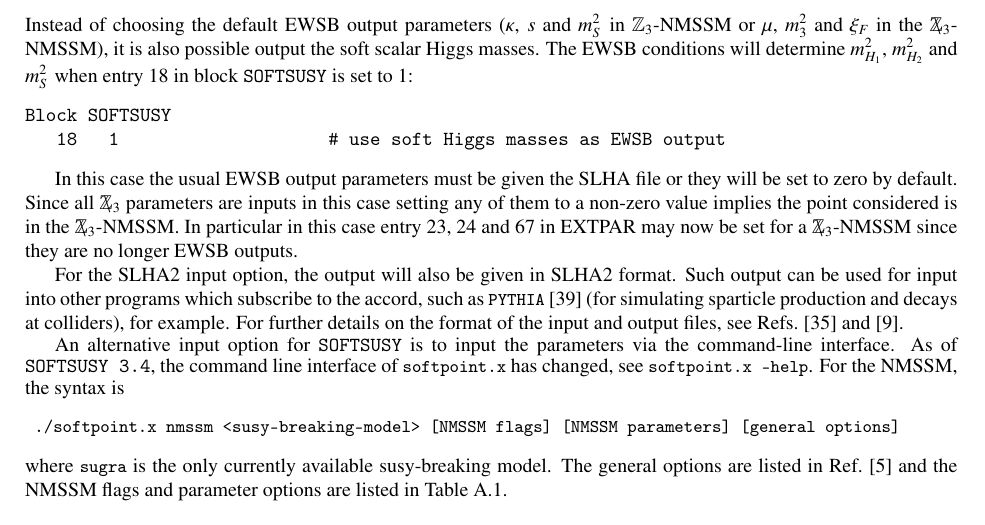
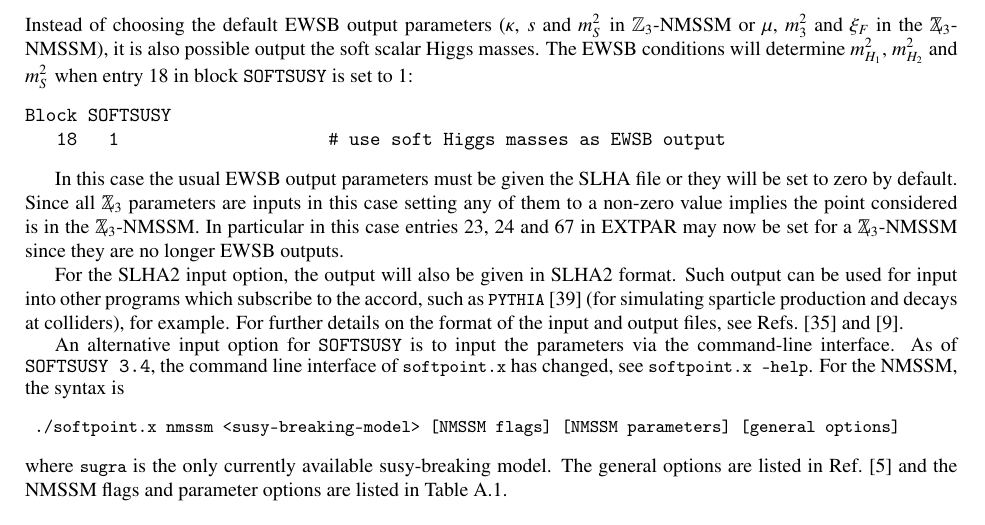
Before and after one commit to BAllanach/softsusy, a LaTeX paper (doc/nmssmManual.tex): part of page 12 of 24, cut so that both start at the same text. Compiled offline with pdfLaTeX.

Commit message:
entry --> entries

```diff
--- a/doc/nmssmManual.tex
+++ b/doc/nmssmManual.tex
@@ -939,7 +939,7 @@ Block SOFTSUSY
    18   1                    # use soft Higgs masses as EWSB output
 \end{verbatim}
 
-In this case the usual EWSB output parameters must be given the SLHA file or they will be set to zero by default. Since all $\Zv$ parameters are inputs in this case setting any of them to a non-zero value implies the point considered is in the $\Zv$-NMSSM. In particular in this case entry 23, 24 and 67 in EXTPAR may now be set for a $\Zv$-NMSSM since they are no longer EWSB outputs.
+In this case the usual EWSB output parameters must be given the SLHA file or they will be set to zero by default. Since all $\Zv$ parameters are inputs in this case setting any of them to a non-zero value implies the point considered is in the $\Zv$-NMSSM. In particular in this case entries 23, 24 and 67 in EXTPAR may now be set for a $\Zv$-NMSSM since they are no longer EWSB outputs.
 
 For the SLHA2 input option,
 the output will also be given in
```
